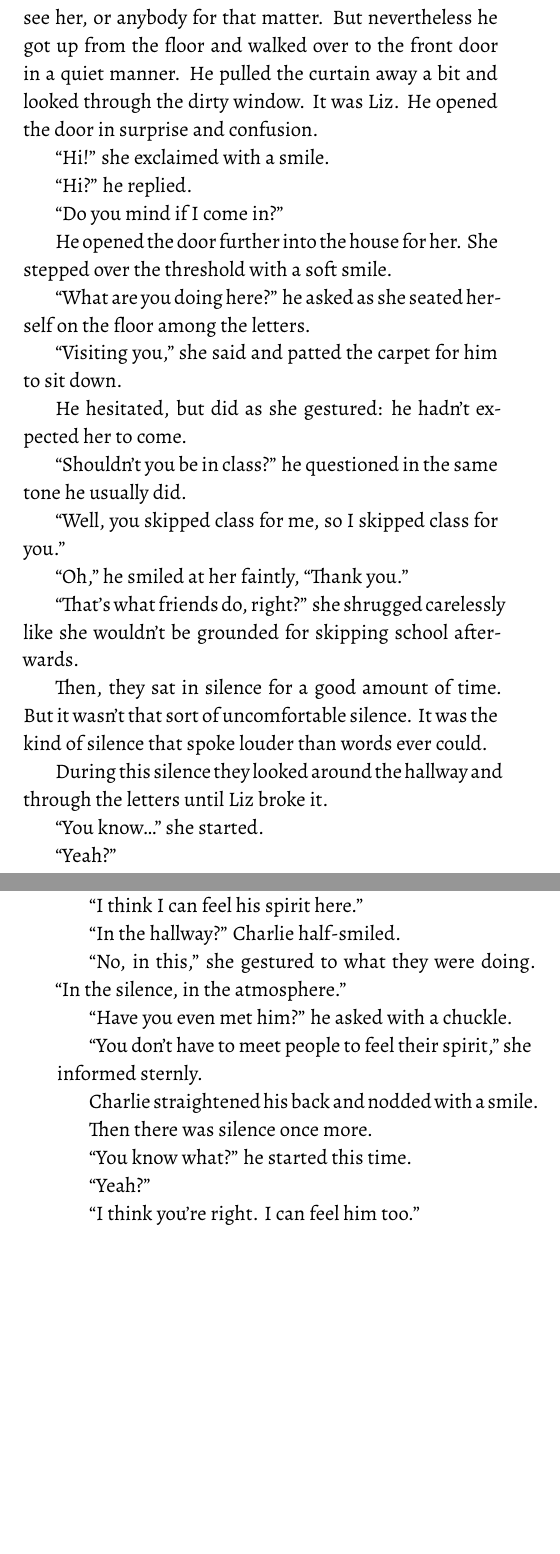
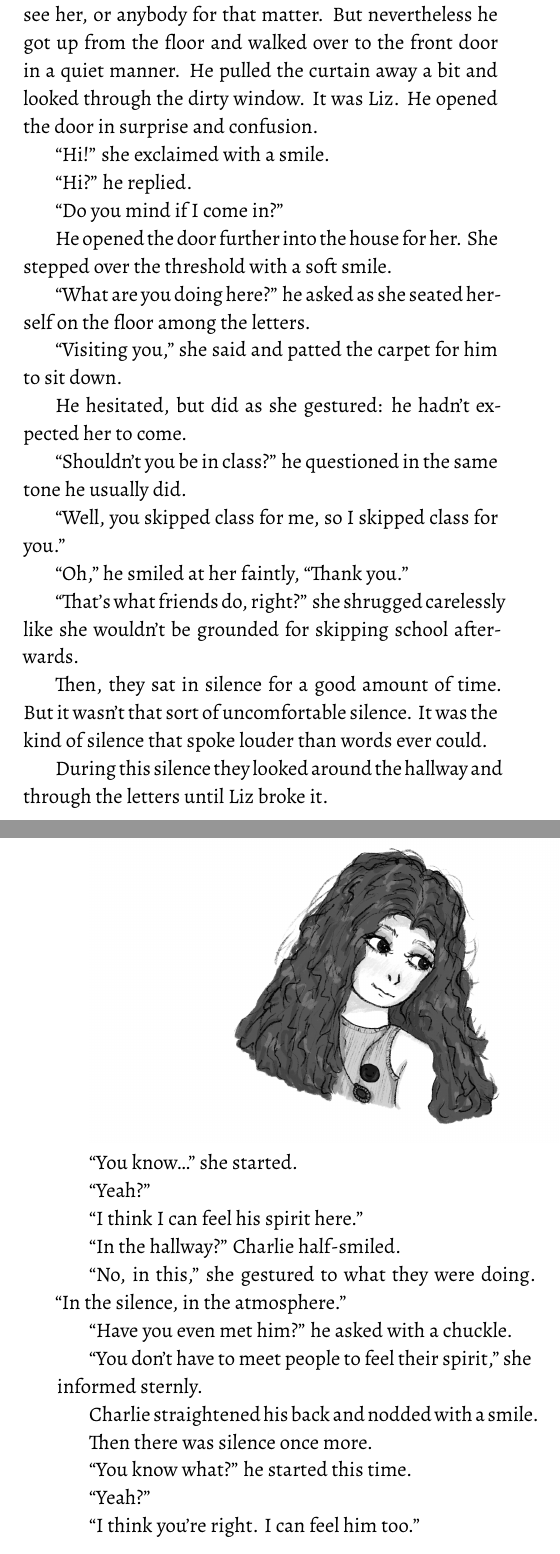
Before and after one commit to kira-trunova/three-parts-of-a-whole-book, a LaTeX book (book.tex, which reads ch26.tex): two parts of pages 173 and 174 of 175, joined at a grey line, cut so that both start at the same text, the shorter picture padded with empty space. Compiled offline with XeLaTeX.

Commit message:
Add Liz image

```diff
--- a/ch26.tex
+++ b/ch26.tex
@@ -72,6 +72,8 @@ Then, they sat in silence for a good amount of time. But it wasn't that sort of
 
 During this silence they looked around the hallway and through the letters until Liz broke it.
 
+\includegraphics[width=0.99\textwidth]{Liz.png}
+
 “You know…” she started.
 
 “Yeah?”
```
